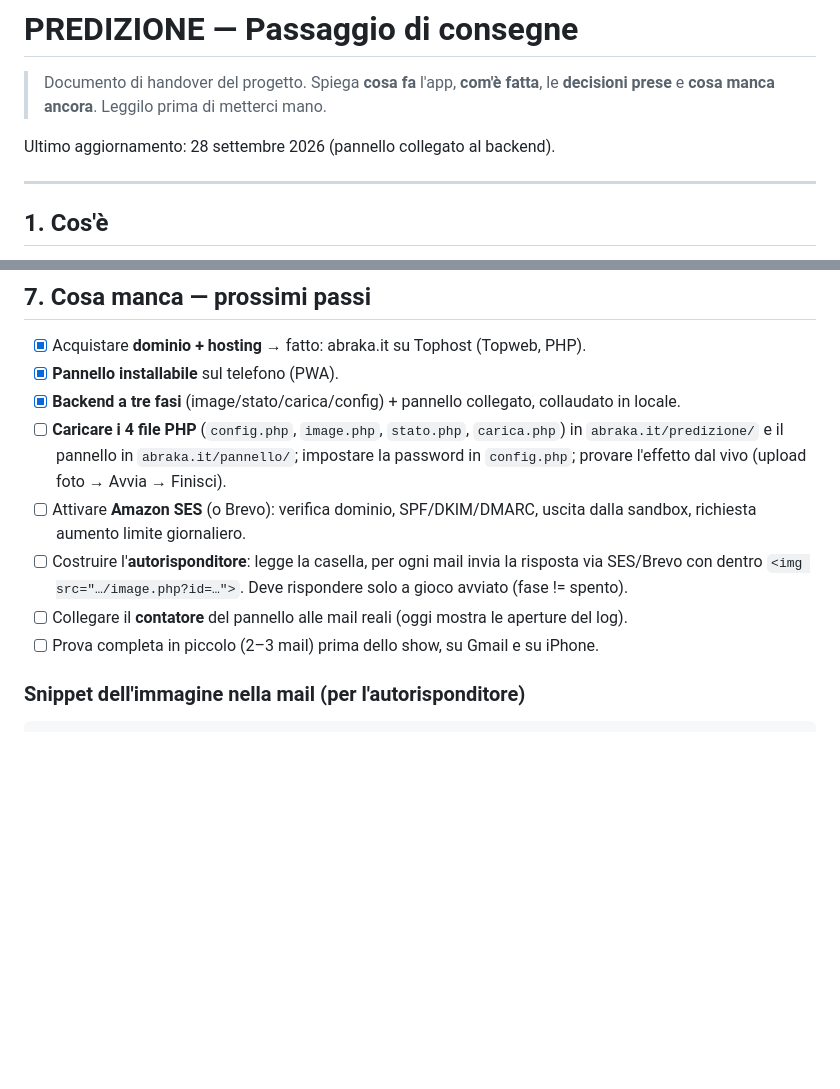
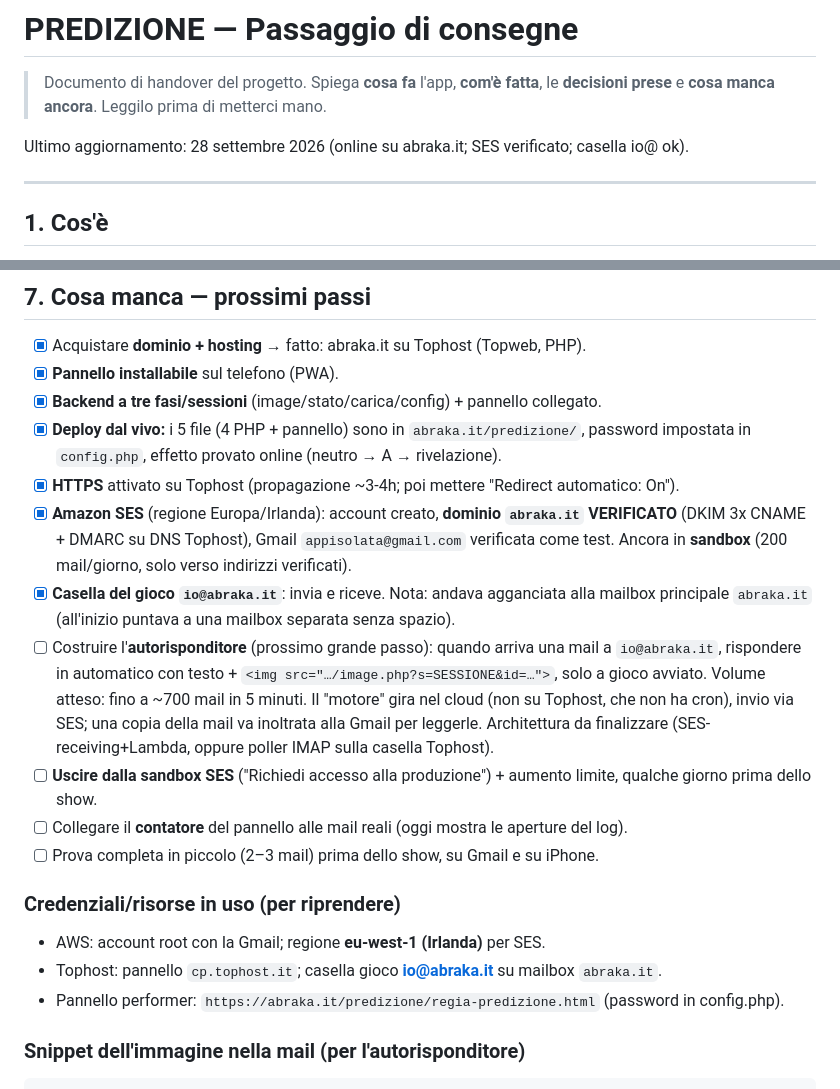
Before and after one commit to flavjo78/Flavio-, a Markdown page: CLAUDE.md, 2 parts joined by grey strips. GitHub-like rendering; blank space fills up the shorter version.

Commit message:
Handover: sistema online su abraka.it, SES verificato, casella io@ funzionante
Aggiorna la scaletta: deploy completato e provato dal vivo, HTTPS attivato,
Amazon SES con dominio verificato (in sandbox), casella io@abraka.it che invia
e riceve (agganciata alla mailbox principale). Prossimo passo: autorisponditore.

Co-Authored-By: Claude Opus 4.8 <noreply@anthropic.com>
Claude-Session: https://claude.ai/code/session_012RZmJApfWyc9GZJSMZxhgv

````diff
--- a/CLAUDE.md
+++ b/CLAUDE.md
@@ -3,7 +3,7 @@
 > Documento di handover del progetto. Spiega **cosa fa** l'app, **com'è fatta**,
 > le **decisioni prese** e **cosa manca ancora**. Leggilo prima di metterci mano.
 
-Ultimo aggiornamento: 28 settembre 2026 (pannello collegato al backend).
+Ultimo aggiornamento: 28 settembre 2026 (online su abraka.it; SES verificato; casella io@ ok).
 
 ---
 
@@ -228,17 +228,30 @@ identità, finte prove, imitazione di brand), va fermata: esce dall'ambito di qu
 
 - [x] Acquistare **dominio + hosting** → fatto: abraka.it su Tophost (Topweb, PHP).
 - [x] **Pannello installabile** sul telefono (PWA).
-- [x] **Backend a tre fasi** (image/stato/carica/config) + pannello collegato, collaudato in locale.
-- [ ] **Caricare i 4 file PHP** (`config.php`, `image.php`, `stato.php`, `carica.php`) in
-      `abraka.it/predizione/` e il pannello in `abraka.it/pannello/`; impostare la password
-      in `config.php`; provare l'effetto dal vivo (upload foto → Avvia → Finisci).
-- [ ] Attivare **Amazon SES** (o Brevo): verifica dominio, SPF/DKIM/DMARC, uscita dalla
-      sandbox, richiesta aumento limite giornaliero.
-- [ ] Costruire l'**autorisponditore**: legge la casella, per ogni mail invia la risposta
-      via SES/Brevo con dentro `<img src="…/image.php?id=…">`. Deve rispondere solo a
-      gioco avviato (fase != spento).
+- [x] **Backend a tre fasi/sessioni** (image/stato/carica/config) + pannello collegato.
+- [x] **Deploy dal vivo:** i 5 file (4 PHP + pannello) sono in `abraka.it/predizione/`,
+      password impostata in `config.php`, effetto provato online (neutro → A → rivelazione).
+- [x] **HTTPS** attivato su Tophost (propagazione ~3-4h; poi mettere "Redirect automatico: On").
+- [x] **Amazon SES** (regione Europa/Irlanda): account creato, **dominio `abraka.it` VERIFICATO**
+      (DKIM 3x CNAME + DMARC su DNS Tophost), Gmail `appisolata@gmail.com` verificata come test.
+      Ancora in **sandbox** (200 mail/giorno, solo verso indirizzi verificati).
+- [x] **Casella del gioco `io@abraka.it`**: invia e riceve. Nota: andava agganciata alla
+      mailbox principale `abraka.it` (all'inizio puntava a una mailbox separata senza spazio).
+- [ ] Costruire l'**autorisponditore** (prossimo grande passo): quando arriva una mail a
+      `io@abraka.it`, rispondere in automatico con testo + `<img src="…/image.php?s=SESSIONE&id=…">`,
+      solo a gioco avviato. Volume atteso: fino a ~700 mail in 5 minuti. Il "motore" gira nel
+      cloud (non su Tophost, che non ha cron), invio via SES; una copia della mail va inoltrata
+      alla Gmail per leggerle. Architettura da finalizzare (SES-receiving+Lambda, oppure
+      poller IMAP sulla casella Tophost).
+- [ ] **Uscire dalla sandbox SES** ("Richiedi accesso alla produzione") + aumento limite,
+      qualche giorno prima dello show.
 - [ ] Collegare il **contatore** del pannello alle mail reali (oggi mostra le aperture del log).
 - [ ] Prova completa in piccolo (2–3 mail) prima dello show, su Gmail e su iPhone.
+
+### Credenziali/risorse in uso (per riprendere)
+- AWS: account root con la Gmail; regione **eu-west-1 (Irlanda)** per SES.
+- Tophost: pannello `cp.tophost.it`; casella gioco **io@abraka.it** su mailbox `abraka.it`.
+- Pannello performer: `https://abraka.it/predizione/regia-predizione.html` (password in config.php).
 
 ### Snippet dell'immagine nella mail (per l'autorisponditore)
 ```html
````
